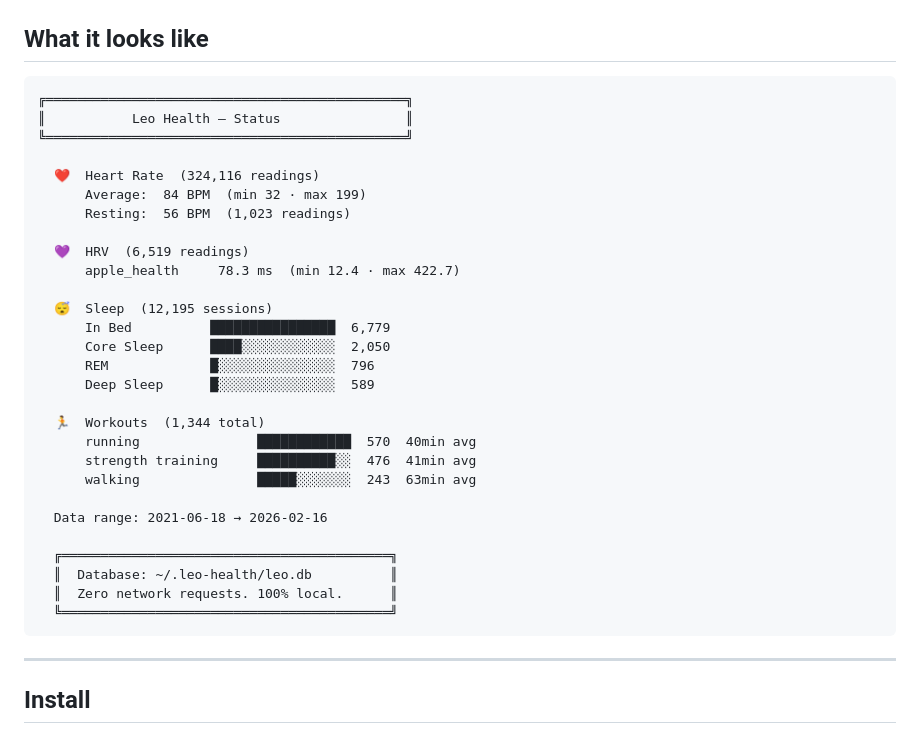
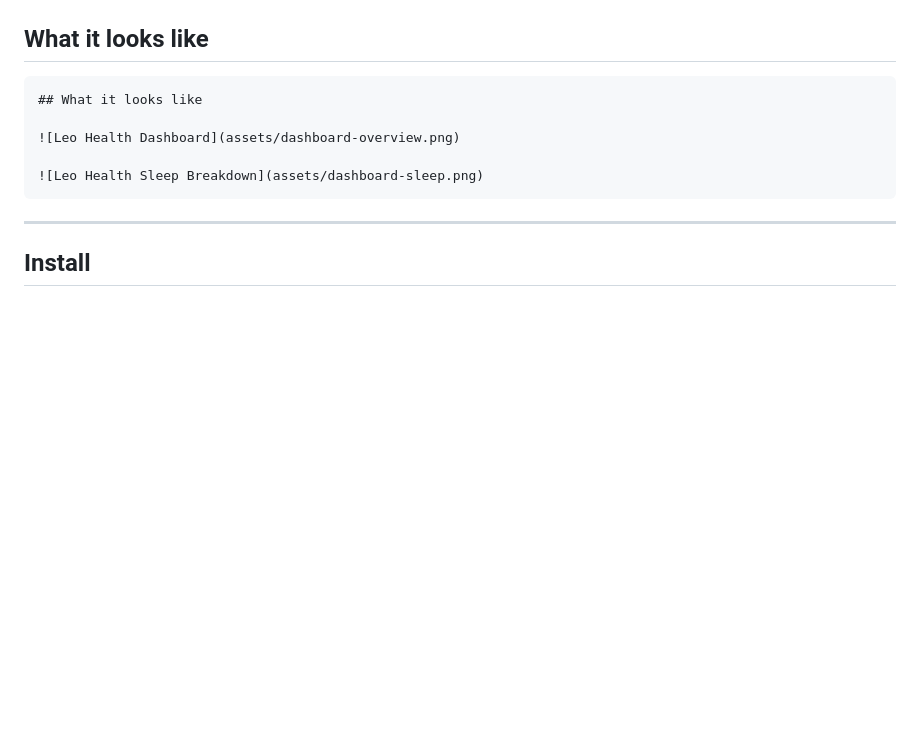
Before and after one commit to sandseb123/Leo_Health, a Markdown page: README.md, the part around the change. Rendered like a GitHub page; blank space fills up the shorter version.

Commit message:
Revise README layout and images for clarity
Updated the README to enhance visual representation of the Leo Health dashboard and sleep breakdown.

````diff
--- a/README.md
+++ b/README.md
@@ -25,34 +25,11 @@ Founding members get lifetime preferred pricing.
 ## What it looks like
 
 ```
-╔══════════════════════════════════════════════╗
-║           Leo Health — Status                ║
-╚══════════════════════════════════════════════╝
+## What it looks like
 
-  ❤️  Heart Rate  (324,116 readings)
-      Average:  84 BPM  (min 32 · max 199)
-      Resting:  56 BPM  (1,023 readings)
+![Leo Health Dashboard](assets/dashboard-overview.png)
 
-  💜  HRV  (6,519 readings)
-      apple_health     78.3 ms  (min 12.4 · max 422.7)
-
-  😴  Sleep  (12,195 sessions)
-      In Bed          ████████████████  6,779
-      Core Sleep      ████░░░░░░░░░░░░  2,050
-      REM             █░░░░░░░░░░░░░░░  796
-      Deep Sleep      █░░░░░░░░░░░░░░░  589
-
-  🏃  Workouts  (1,344 total)
-      running               ████████████  570  40min avg
-      strength training     ██████████░░  476  41min avg
-      walking               █████░░░░░░░  243  63min avg
-
-  Data range: 2021-06-18 → 2026-02-16
-
-  ╔══════════════════════════════════════════╗
-  ║  Database: ~/.leo-health/leo.db          ║
-  ║  Zero network requests. 100% local.      ║
-  ╚══════════════════════════════════════════╝
+![Leo Health Sleep Breakdown](assets/dashboard-sleep.png)
 ```
 
 ---
````
